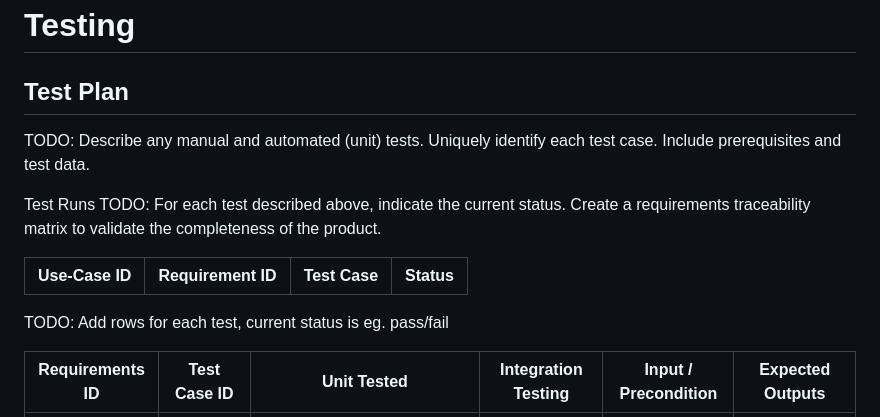
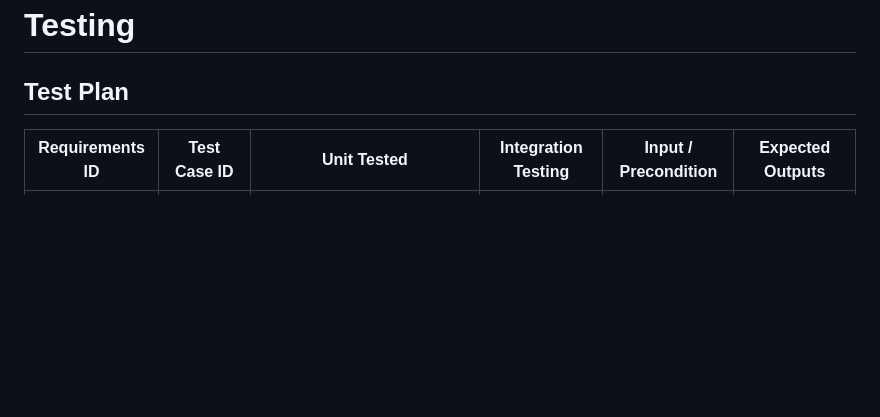
Before and after one commit to RaveP21/RaveP21.github.io, a Markdown page: docs/testing.md, the part around one of its changes. GitHub-like rendering; blank space fills up the shorter version.

```diff
--- a/docs/testing.md
+++ b/docs/testing.md
@@ -1,17 +1,6 @@
 # Testing
 
 ## Test Plan
-TODO: Describe any manual and automated (unit) tests. Uniquely identify each test case. Include prerequisites and test data.
-
-Test Runs
-TODO: For each test described above, indicate the current status.
-Create a requirements traceability matrix to validate the completeness of the product.
-
-| Use-Case ID | Requirement ID | Test Case | Status |
-| ----------- | -------------- | --------- | ------ |
-
-TODO: Add rows for each test, current status is eg. pass/fail
-
 
 | Requirements ID | Test Case ID | Unit Tested                 | Integration Testing        | Input / Precondition         | Expected Outputs                         |
 |-----------------|--------------|-----------------------------|----------------------------|------------------------------|------------------------------------------|
```
Also changed, not shown: other parts of docs/testing.md (+91 -0 lines).
